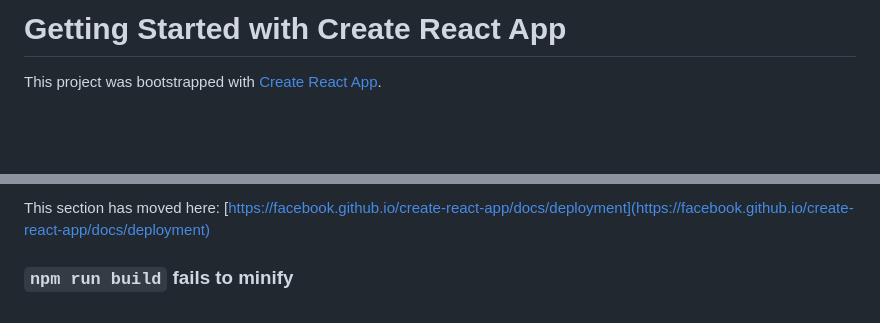
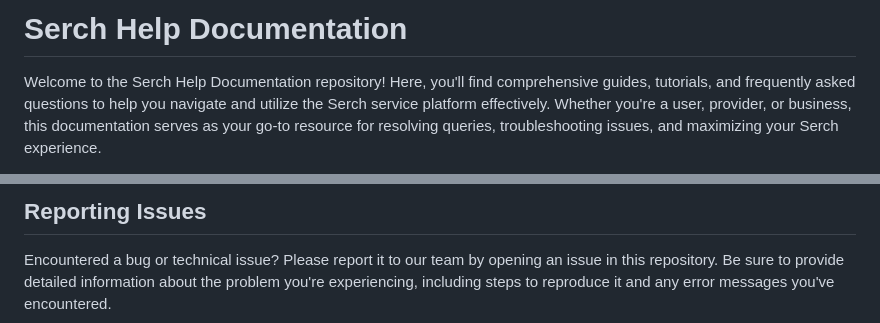
Before and after one commit to Serchservice/website-help, a Markdown page: README.md, 2 parts joined by grey strips. Drawn GitHub-style; blank space fills up the shorter version.

```diff
--- a/README.md
+++ b/README.md
@@ -1,4 +1,4 @@
-# Getting Started with Create React App
+# Serch Help Documentation
 
-This project was bootstrapped with [Create React App](https://github.com/facebook/create-react-app).
+Welcome to the Serch Help Documentation repository! Here, you'll find comprehensive guides, tutorials, and frequently asked questions to help you navigate and utilize the Serch service platform effectively. Whether you're a user, provider, or business, this documentation serves as your go-to resource for resolving queries, troubleshooting issues, and maximizing your Serch experience.
 
@@ -65,5 +74,5 @@ This section has moved here: [https://facebook.github.io/create-react-app/docs/a
 
-This section has moved here: [https://facebook.github.io/create-react-app/docs/deployment](https://facebook.github.io/create-react-app/docs/deployment)
+## Reporting Issues
 
-### `npm run build` fails to minify
+Encountered a bug or technical issue? Please report it to our team by opening an issue in this repository. Be sure to provide detailed information about the problem you're experiencing, including steps to reproduce it and any error messages you've encountered.
 
```
Also changed, not shown: other parts of README.md (+45 -39 lines).
